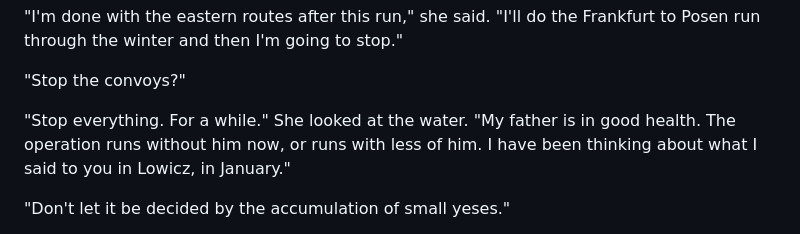
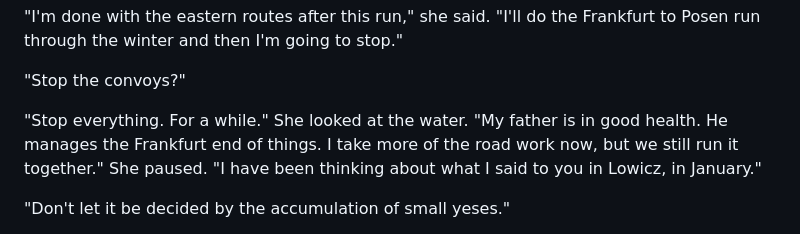
Before and after one commit to roudy80/writing-lab, a Markdown page: the-smoke/chapter13.md, the part around the change. Drawn GitHub-style.

Commit message:
Apply correction: Margot's father remains present/active in the operation

```diff
--- a/the-smoke/chapter13.md
+++ b/the-smoke/chapter13.md
@@ -140,7 +140,7 @@ The river was wide and calm and the evening light was doing what it had been doi
 
 "Stop the convoys?"
 
-"Stop everything. For a while." She looked at the water. "My father is in good health. The operation runs without him now, or runs with less of him. I have been thinking about what I said to you in Lowicz, in January."
+"Stop everything. For a while." She looked at the water. "My father is in good health. He manages the Frankfurt end of things. I take more of the road work now, but we still run it together." She paused. "I have been thinking about what I said to you in Lowicz, in January."
 
 "Don't let it be decided by the accumulation of small yeses."
 
```
